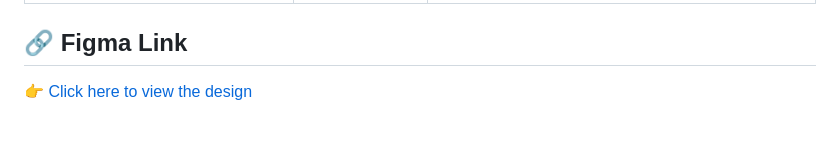
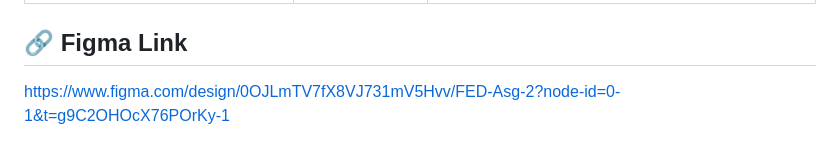
Before and after one commit to BradenNg/Assignment2, a Markdown page: README.md, the part around the change. Rendered like a GitHub page.

```diff
--- a/README.md
+++ b/README.md
@@ -103,4 +103,4 @@ This project was developed by **Braden Ng** and **Coen Ng**. Below is a breakdow
 | **Firebase/Firestore Implementation** | Braden | Set-up API to Firebase for User Authentication and Listings |
 
 ## 🔗 **Figma Link**
-[👉 Click here to view the design]([YOUR_FIGMA_LINK_HERE](https://www.figma.com/design/0OJLmTV7fX8VJ731mV5Hvv/FED-Asg-2?node-id=0-1&t=g9C2OHOcX76POrKy-1))
+https://www.figma.com/design/0OJLmTV7fX8VJ731mV5Hvv/FED-Asg-2?node-id=0-1&t=g9C2OHOcX76POrKy-1
```
